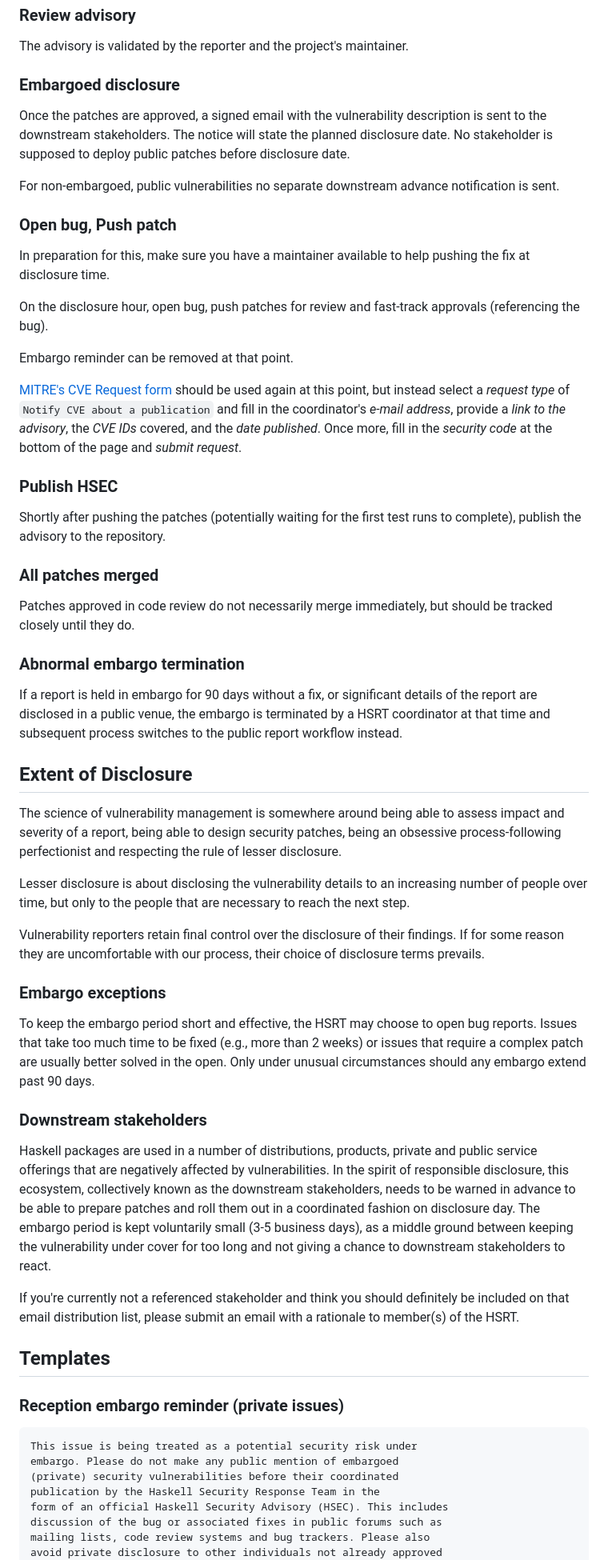
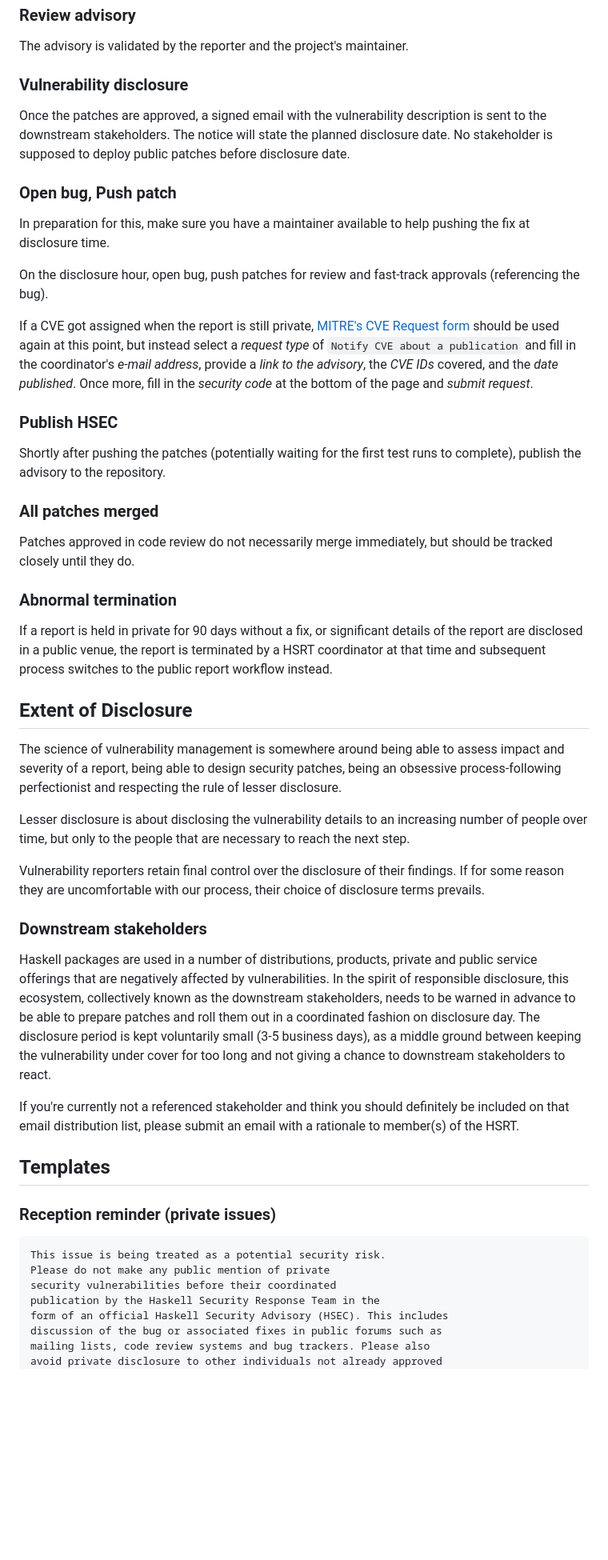
Before and after one commit to haskell/security-advisories, a Markdown page: PROCESS.md, the part around one of its changes. Shown at 80% size. Rendered like a GitHub page; blank space fills up the shorter version.

Commit message:
Remove reference to embargo process

```diff
--- a/PROCESS.md
+++ b/PROCESS.md
@@ -53,16 +55,13 @@ in the [Reporting Vulnerabilities](./CONTRIBUTING.md) document.
 
 The advisory is validated by the reporter and the project's maintainer.
 
-### Embargoed disclosure
+### Vulnerability disclosure
 
 Once the patches are approved, a signed email
 with the vulnerability description is sent to the downstream
 stakeholders. The notice will state the planned disclosure date.
 No stakeholder is supposed to deploy public patches before
 disclosure date.
-
-For non-embargoed, public vulnerabilities no separate downstream advance
-notification is sent.
 
 ### Open bug, Push patch
 
@@ -72,8 +71,7 @@ help pushing the fix at disclosure time.
 On the disclosure hour, open bug, push patches for review and
 fast-track approvals (referencing the bug).
 
-Embargo reminder can be removed at that point.
-
+If a CVE got assigned when the report is still private,
 [MITRE's CVE Request form](https://cveform.mitre.org/) should be used
 again at this point, but instead select a *request type* of
 `Notify CVE about a publication` and fill in the coordinator's *e-mail
@@ -91,10 +89,10 @@ test runs to complete), publish the advisory to the repository.
 Patches approved in code review do not necessarily merge immediately,
 but should be tracked closely until they do.
 
-### Abnormal embargo termination
+### Abnormal termination
 
-If a report is held in embargo for 90 days without a fix, or significant
-details of the report are disclosed in a public venue, the embargo is
+If a report is held in private for 90 days without a fix, or significant
+details of the report are disclosed in a public venue, the report is
 terminated by a HSRT coordinator at that time and subsequent process
 switches to the public report workflow instead.
 
@@ -113,14 +111,6 @@ Vulnerability reporters retain final control over the disclosure of
 their findings. If for some reason they are uncomfortable with our
 process, their choice of disclosure terms prevails.
 
-### Embargo exceptions
-
-To keep the embargo period short and effective, the HSRT may choose to
-open bug reports. Issues that take too much time to be fixed (e.g., more
-than 2 weeks) or issues that require a complex patch are usually better
-solved in the open. Only under unusual circumstances should any embargo
-extend past 90 days.
-
 ### Downstream stakeholders
 
 Haskell packages are used in a number of distributions,
@@ -128,7 +118,7 @@ products, private and public service offerings that are negatively
 affected by vulnerabilities. In the spirit of responsible disclosure,
 this ecosystem, collectively known as the downstream stakeholders, needs
 to be warned in advance to be able to prepare patches and roll them out
-in a coordinated fashion on disclosure day. The embargo period is kept
+in a coordinated fashion on disclosure day. The disclosure period is kept
 voluntarily small (3-5 business days), as a middle ground between
 keeping the vulnerability under cover for too long and not giving a
 chance to downstream stakeholders to react.
@@ -139,11 +129,11 @@ email with a rationale to member(s) of the HSRT.
 
 ## Templates
 
-### Reception embargo reminder (private issues)
+### Reception reminder (private issues)
 
-    This issue is being treated as a potential security risk under
-    embargo. Please do not make any public mention of embargoed
-    (private) security vulnerabilities before their coordinated
+    This issue is being treated as a potential security risk.
+    Please do not make any public mention of private
+    security vulnerabilities before their coordinated
     publication by the Haskell Security Response Team in the
     form of an official Haskell Security Advisory (HSEC). This includes
     discussion of the bug or associated fixes in public forums such as
```
Also changed, not shown: other parts of PROCESS.md (+6 -8 lines).
